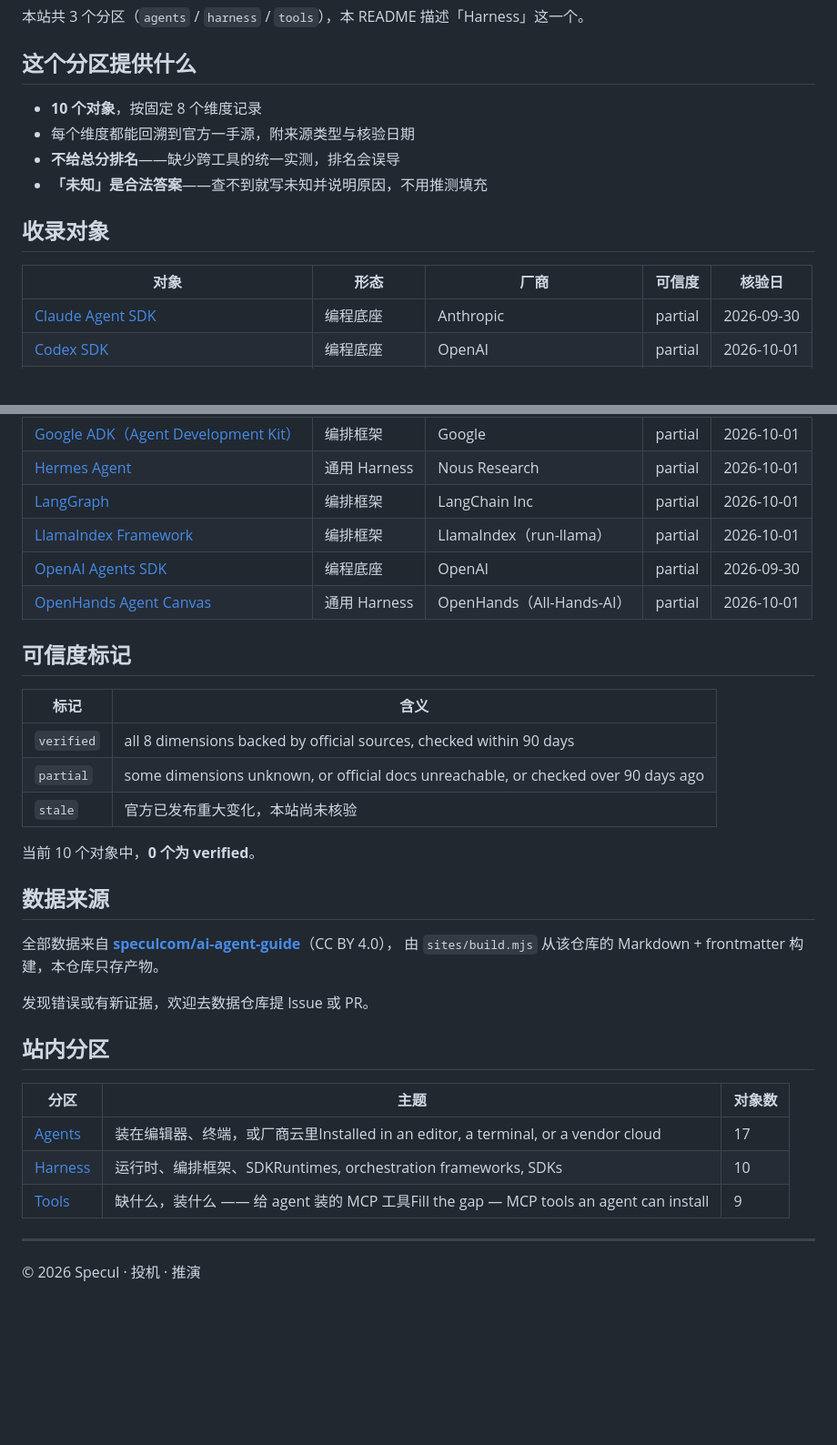
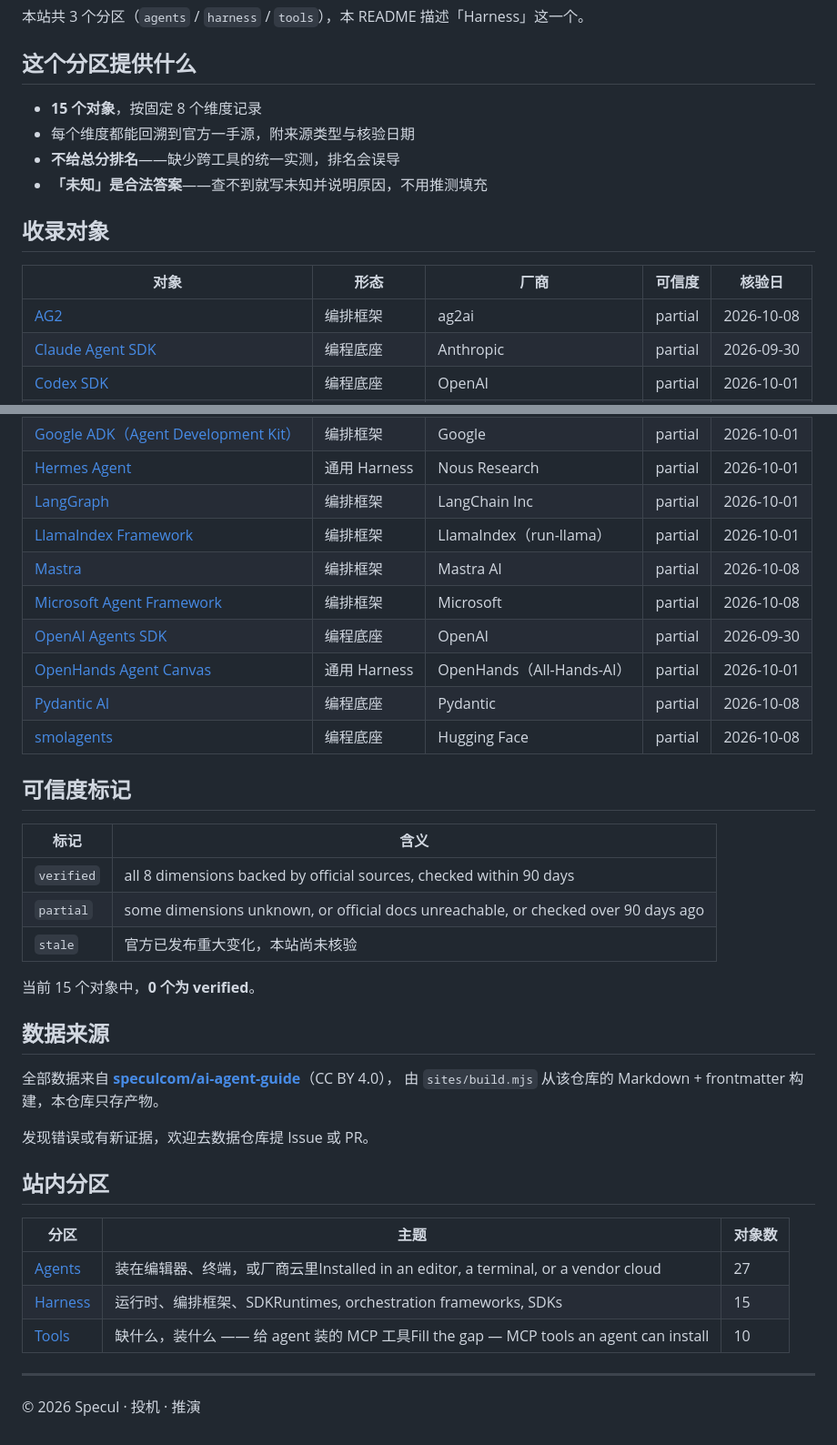
Before and after one commit to speculcom/agent, a Markdown page: harness/README.md, 2 parts joined by grey strips. Shown at 91% size. Rendered like a GitHub page; blank space fills up the shorter version.

Commit message:
Phase A/B 完结：内容补齐 · 可寻址/筛选/站间骨架/决策工具/a11y+SEO/视觉统一 — 更新 harness/README.md

```diff
--- a/harness/README.md
+++ b/harness/README.md
@@ -10,7 +10,7 @@
 
 ## 这个分区提供什么
 
-- **10 个对象**，按固定 8 个维度记录
+- **15 个对象**，按固定 8 个维度记录
 - 每个维度都能回溯到官方一手源，附来源类型与核验日期
 - **不给总分排名**——缺少跨工具的统一实测，排名会误导
 - **「未知」是合法答案**——查不到就写未知并说明原因，不用推测填充
@@ -19,5 +19,6 @@
 
 | 对象 | 形态 | 厂商 | 可信度 | 核验日 |
 |---|---|---|---|---|
+| [AG2](./ag2.html) | 编排框架 | ag2ai | partial | 2026-10-08 |
 | [Claude Agent SDK](./claude-agent-sdk.html) | 编程底座 | Anthropic | partial | 2026-09-30 |
 | [Codex SDK](./codex-sdk.html) | 编程底座 | OpenAI | partial | 2026-10-01 |
@@ -27,8 +28,12 @@
 | [Hermes Agent](./hermes-agent.html) | 通用 Harness | Nous Research | partial | 2026-10-01 |
 | [LangGraph](./langgraph.html) | 编排框架 | LangChain Inc | partial | 2026-10-01 |
 | [LlamaIndex Framework](./llamaindex.html) | 编排框架 | LlamaIndex（run-llama） | partial | 2026-10-01 |
+| [Mastra](./mastra.html) | 编排框架 | Mastra AI | partial | 2026-10-08 |
+| [Microsoft Agent Framework](./microsoft-agent-framework.html) | 编排框架 | Microsoft | partial | 2026-10-08 |
 | [OpenAI Agents SDK](./openai-agents-sdk.html) | 编程底座 | OpenAI | partial | 2026-09-30 |
 | [OpenHands Agent Canvas](./openhands.html) | 通用 Harness | OpenHands（All-Hands-AI） | partial | 2026-10-01 |
+| [Pydantic AI](./pydantic-ai.html) | 编程底座 | Pydantic | partial | 2026-10-08 |
+| [smolagents](./smolagents.html) | 编程底座 | Hugging Face | partial | 2026-10-08 |
 
 ## 可信度标记
 
@@ -38,7 +43,7 @@
 | `partial` | some dimensions unknown, or official docs unreachable, or checked over 90 days ago |
 | `stale` | 官方已发布重大变化，本站尚未核验 |
 
-当前 10 个对象中，**0 个为 verified**。
+当前 15 个对象中，**0 个为 verified**。
 
 ## 数据来源
 
@@ -51,9 +56,9 @@
 
 | 分区 | 主题 | 对象数 |
 |---|---|---|
-| [Agents](/) | <span data-zh>装在编辑器、终端，或厂商云里</span><span data-en>Installed in an editor, a terminal, or a vendor cloud</span> | 17 |
-| [Harness](/harness/) | <span data-zh>运行时、编排框架、SDK</span><span data-en>Runtimes, orchestration frameworks, SDKs</span> | 10 |
-| [Tools](/tools/) | <span data-zh>缺什么，装什么 —— 给 agent 装的 MCP 工具</span><span data-en>Fill the gap — MCP tools an agent can install</span> | 9 |
+| [Agents](/) | <span data-zh>装在编辑器、终端，或厂商云里</span><span data-en>Installed in an editor, a terminal, or a vendor cloud</span> | 27 |
+| [Harness](/harness/) | <span data-zh>运行时、编排框架、SDK</span><span data-en>Runtimes, orchestration frameworks, SDKs</span> | 15 |
+| [Tools](/tools/) | <span data-zh>缺什么，装什么 —— 给 agent 装的 MCP 工具</span><span data-en>Fill the gap — MCP tools an agent can install</span> | 10 |
 
 ---
 
```
Also changed, not shown: other parts of harness/README.md (+1 -1 lines).
